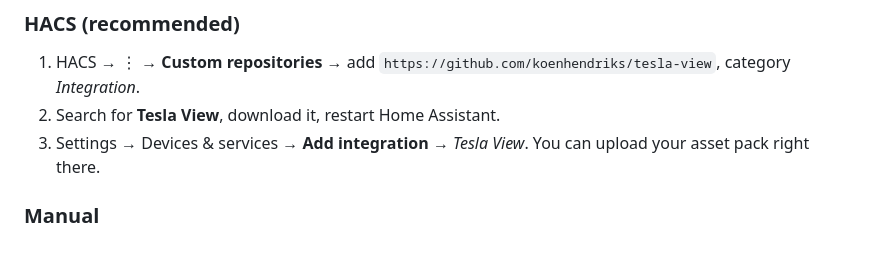
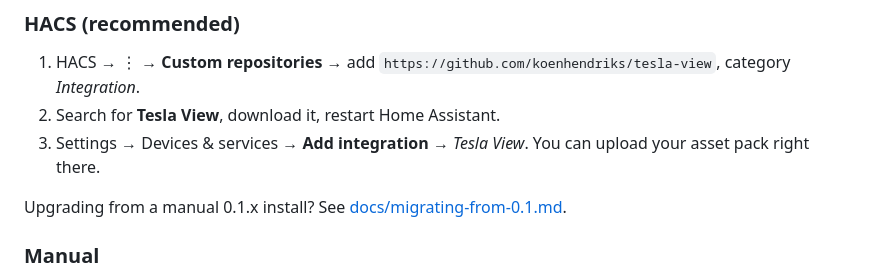
Before and after one commit to chris-hemmings/tesla-view, a Markdown page: README.md, the part around the change. Rendered like a GitHub page; blank space fills up the shorter version.

Commit message:
docs: migration notes for manual 0.1.x installs

```diff
--- a/README.md
+++ b/README.md
@@ -19,6 +19,8 @@ and upload it once in Home Assistant. See [Asset pack](#asset-pack).
 1. HACS → ⋮ → **Custom repositories** → add `https://github.com/koenhendriks/tesla-view`, category *Integration*.
 2. Search for **Tesla View**, download it, restart Home Assistant.
 3. Settings → Devices & services → **Add integration** → *Tesla View*. You can upload your asset pack right there.
+
+Upgrading from a manual 0.1.x install? See [docs/migrating-from-0.1.md](docs/migrating-from-0.1.md).
 
 ### Manual
 
```
Also changed, not shown: docs/migrating-from-0.1.md (added, +20 -0 lines).
